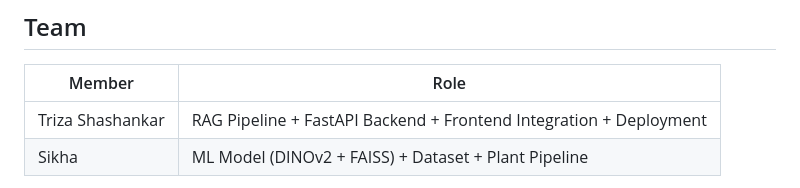
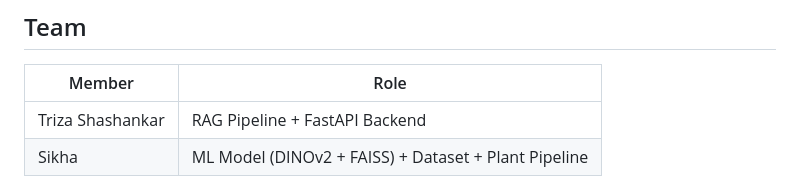
Before and after one commit to Shikha-SP/medicinal-plants, a Markdown page: README.md, the part around the change. Drawn GitHub-style.

Commit message:
Update team roles in README
Removed frontend integration and deployment responsibilities from Triza Shashankar's role.

```diff
--- a/README.md
+++ b/README.md
@@ -87,7 +87,7 @@ medicinal-plants/
 
 | Member | Role |
 |---|---|
-| Triza Shashankar | RAG Pipeline + FastAPI Backend + Frontend Integration + Deployment |
+| Triza Shashankar | RAG Pipeline + FastAPI Backend |
 | Sikha | ML Model (DINOv2 + FAISS) + Dataset + Plant Pipeline |
 
 
```
